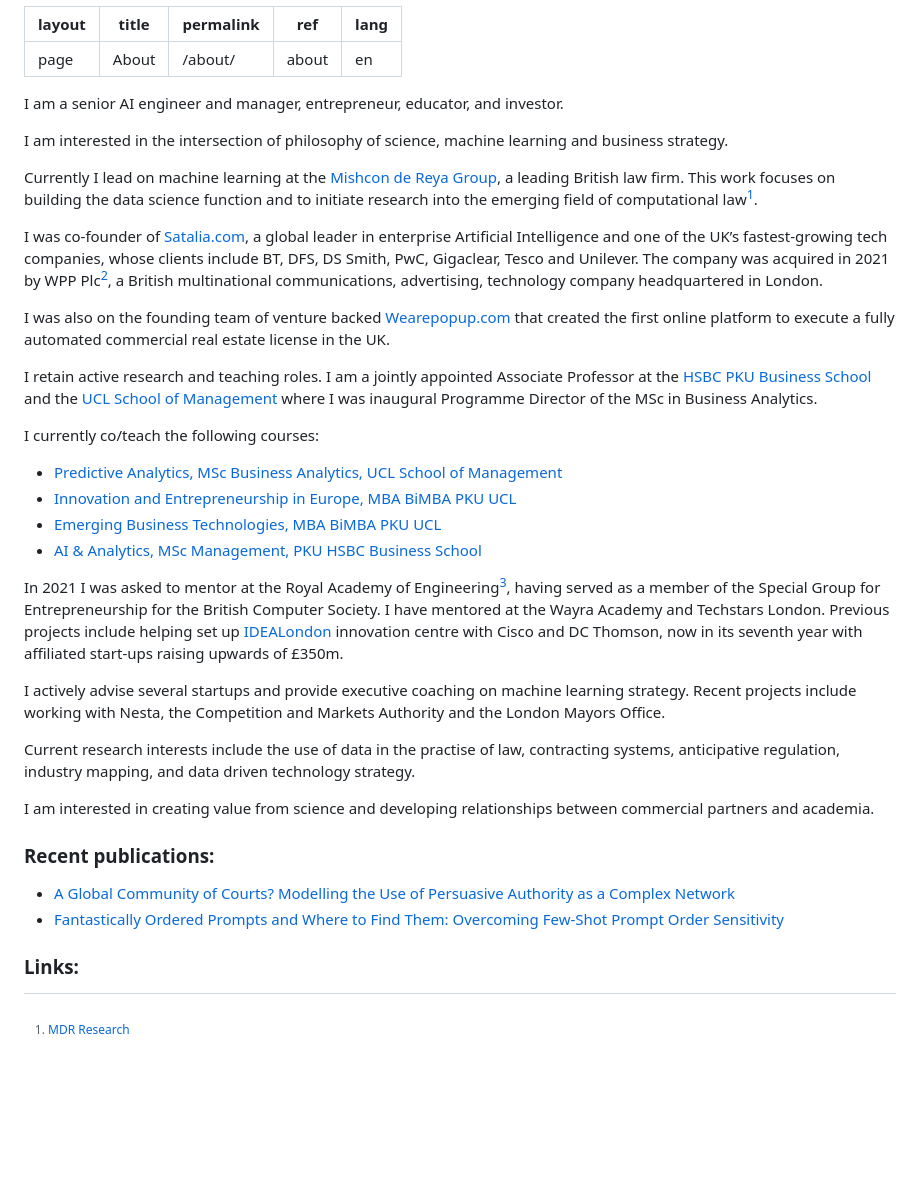
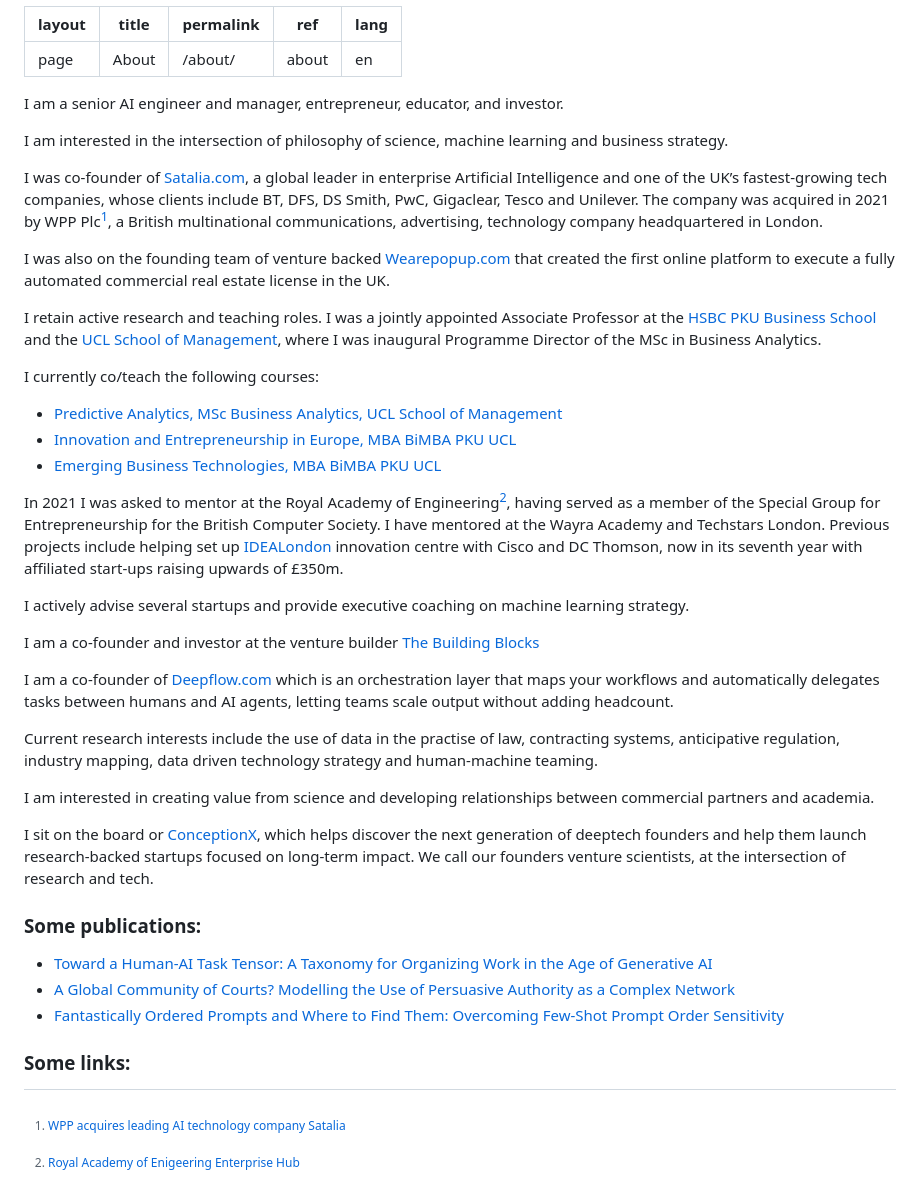
Before and after one commit to latticecut/latticecut.github.io, a Markdown page: about.md, the part around the change. Rendered like a GitHub page; blank space fills up the shorter version.

Commit message:
about update

```diff
--- a/about.md
+++ b/about.md
@@ -11,34 +11,37 @@ I am a senior AI engineer and manager, entrepreneur, educator, and investor.
 
 I am interested in the intersection of philosophy of science, machine learning and business strategy.
 
-Currently I lead on machine learning at the [Mishcon de Reya Group](https://www.mishcon.com/), a leading British law firm. This work focuses on building the data science function and to initiate research into the emerging field of computational law[^MDR].
-
 I was co-founder of [Satalia.com](https://www.satalia.com/), a global leader in enterprise Artificial Intelligence and one of the UK’s fastest-growing tech companies, whose clients include BT, DFS, DS Smith, PwC, Gigaclear, Tesco and Unilever. The company was acquired in 2021 by WPP Plc[^WPP], a British multinational communications, advertising, technology company headquartered in London.
 
 I was also on the founding team of venture backed [Wearepopup.com](http://wearepopup.com/) that created the first online platform to execute a fully automated commercial real estate license in the UK.
 
-I retain active research and teaching roles. I am a jointly appointed Associate Professor at the [HSBC PKU Business School](https://english.phbs.pku.edu.cn/) and the [UCL School of Management](https://www.mgmt.ucl.ac.uk/) where I was inaugural Programme Director of the MSc in Business Analytics.
+I retain active research and teaching roles. I was a jointly appointed Associate Professor at the [HSBC PKU Business School](https://english.phbs.pku.edu.cn/) and the [UCL School of Management](https://www.mgmt.ucl.ac.uk/), where I was inaugural Programme Director of the MSc in Business Analytics.
 
 I currently co/teach the following courses:
 
 * [Predictive Analytics, MSc Business Analytics, UCL School of Management](http://www.mgmt.ucl.ac.uk/business-analytics#overview)
 * [Innovation and Entrepreneurship in Europe, MBA BiMBA PKU UCL](https://www.mgmt.ucl.ac.uk/mba-peking-university)
 * [Emerging Business Technologies, MBA BiMBA PKU UCL](https://en.bimba.pku.edu.cn/programmes/PKU_UCL_MBA/Curriculum_ucl/index.htm)
-* [AI & Analytics, MSc Management, PKU HSBC Business School](https://www.pku.org.uk/)
 
 In 2021 I was asked to mentor at the Royal Academy of Engineering[^RAE], having served as a member of the Special Group for Entrepreneurship for the British Computer Society. I have mentored at the Wayra Academy and Techstars London. Previous projects include helping set up [IDEALondon](https://www.idealondon.co.uk/) innovation centre with Cisco and DC Thomson, now in its seventh year with affiliated start-ups raising upwards of £350m.
 
-I actively advise several startups and provide executive coaching on machine learning strategy. Recent projects include working with Nesta, the Competition and Markets Authority and the London Mayors Office.
+I actively advise several startups and provide executive coaching on machine learning strategy.
 
-Current research interests include the use of data in the practise of law, contracting systems, anticipative regulation, industry mapping, and data driven technology strategy.
+I am a co-founder and investor at the venture builder [The Building Blocks](https://www.thebuildingblocks.com/)
+
+I am a co-founder of [Deepflow.com](https://www.Deepflow.com) which is an orchestration layer that maps your workflows and automatically delegates tasks between humans and AI agents, letting teams scale output without adding headcount.
+
+Current research interests include the use of data in the practise of law, contracting systems, anticipative regulation, industry mapping, data driven technology strategy and human-machine teaming.
 
 I am interested in creating value from science and developing relationships between commercial partners and academia.
 
-### Recent publications:
+I sit on the board or [ConceptionX](https://www.conceptionx.org), which helps discover the next generation of deeptech founders and help them launch research-backed startups focused on long-term impact. We call our founders venture scientists, at the intersection of research and tech.
+
+### Some publications:
+* [Toward a Human-AI Task Tensor: A Taxonomy for Organizing Work in the Age of Generative AI](https://arxiv.org/abs/2503.15490)
 * [A Global Community of Courts? Modelling the Use of Persuasive Authority as a Complex Network](https://www.frontiersin.org/articles/10.3389/fphy.2021.665719/full)
 * [Fantastically Ordered Prompts and Where to Find Them: Overcoming Few-Shot Prompt Order Sensitivity](https://arxiv.org/abs/2104.08786)
 
-### Links:
+### Some links:
 [^WPP]:[WPP acquires leading AI technology company Satalia](https://www.wpp.com/news/2021/08/wpp-acquires-leading-ai-technology-company-satalia)
 [^RAE]:[Royal Academy of Enigeering Enterprise Hub](https://enterprisehub.raeng.org.uk/entrepreneurs/mentors/alastair-moore/)
-[^MDR]:[MDR Research](https://mdrresearch.co.uk/)
```
